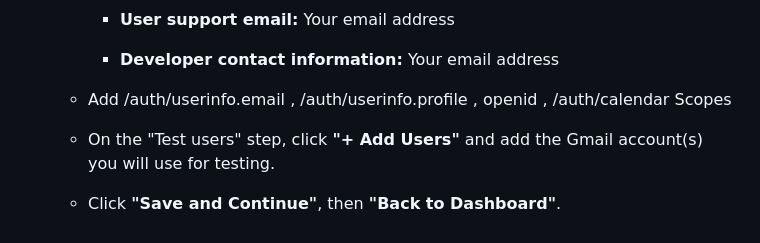
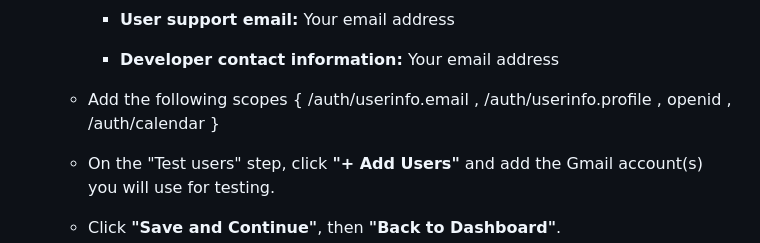
Before and after one commit to thishakyawmh/iwb25-043-codecrushers, a Markdown page: README.md, the part around the change. Drawn GitHub-style.

```diff
--- a/README.md
+++ b/README.md
@@ -84,7 +84,7 @@ To handle Google Sign-In and Calendar integration, you need to set up a project
 
         *   **Developer contact information:** Your email address
 
-    *   Add /auth/userinfo.email , /auth/userinfo.profile , openid , /auth/calendar Scopes
+    *   Add the following scopes { /auth/userinfo.email , /auth/userinfo.profile , openid , /auth/calendar }
 
     *   On the "Test users" step, click **"+ Add Users"** and add the Gmail account(s) you will use for testing.
 
```
